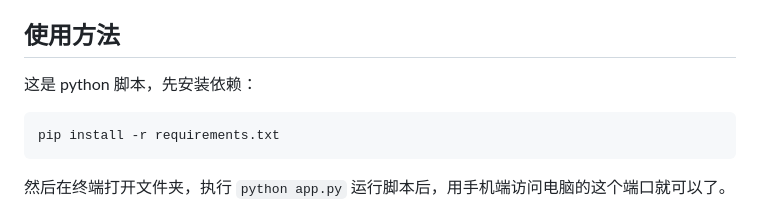
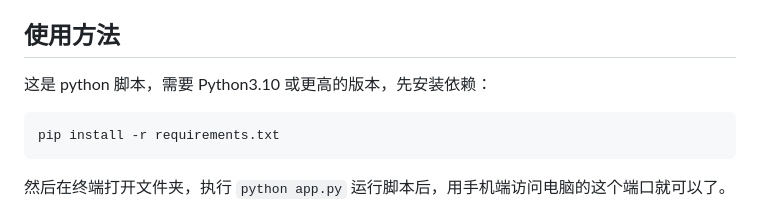
Before and after one commit to HaujetZhao/web_remote_input, a Markdown page: readme.md, the part around the change. Drawn GitHub-style.

````diff
--- a/readme.md
+++ b/readme.md
@@ -18,7 +18,7 @@
 
 ## 使用方法
 
-这是 python 脚本，先安装依赖：
+这是 python 脚本，需要 Python3.10 或更高的版本，先安装依赖：
 
 ```
 pip install -r requirements.txt
````
